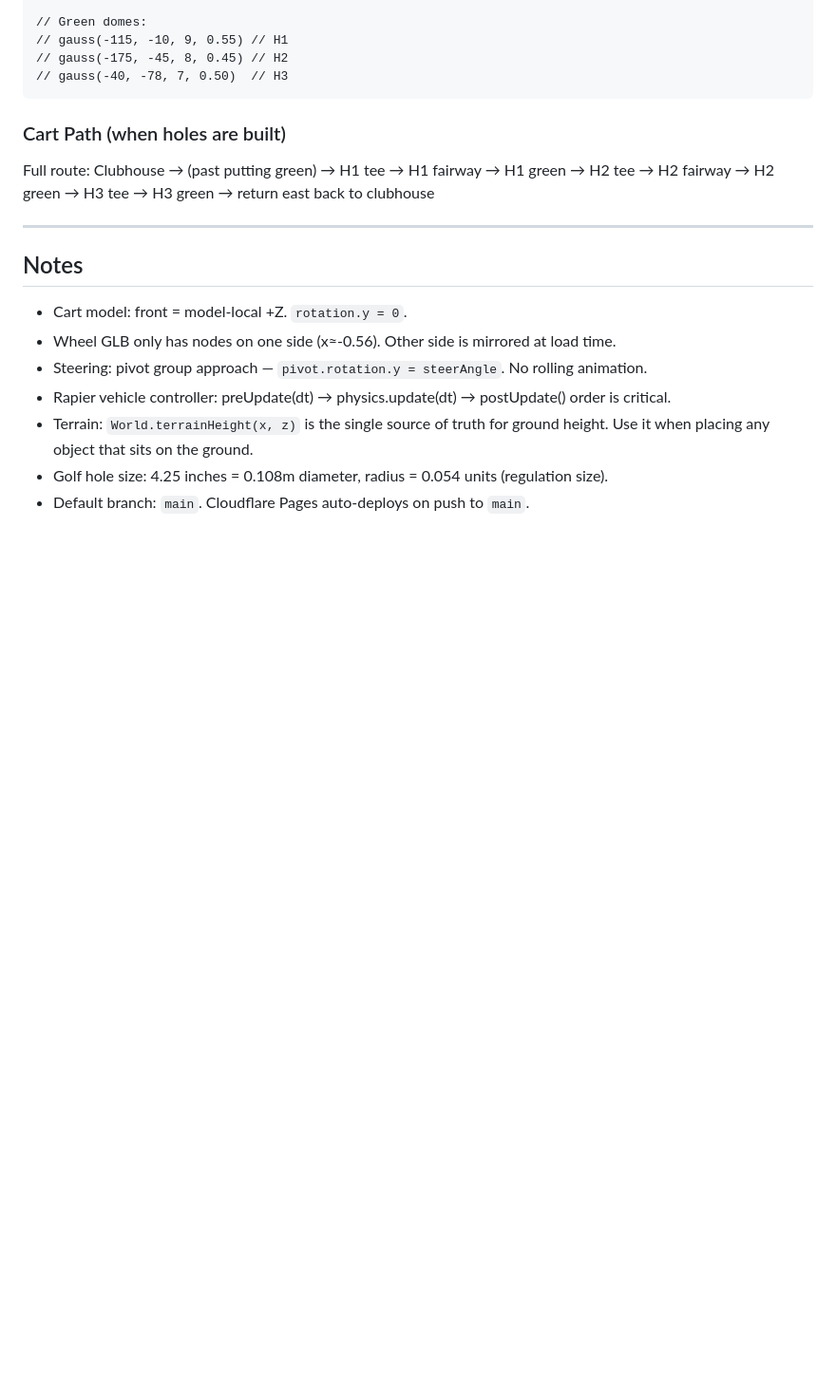
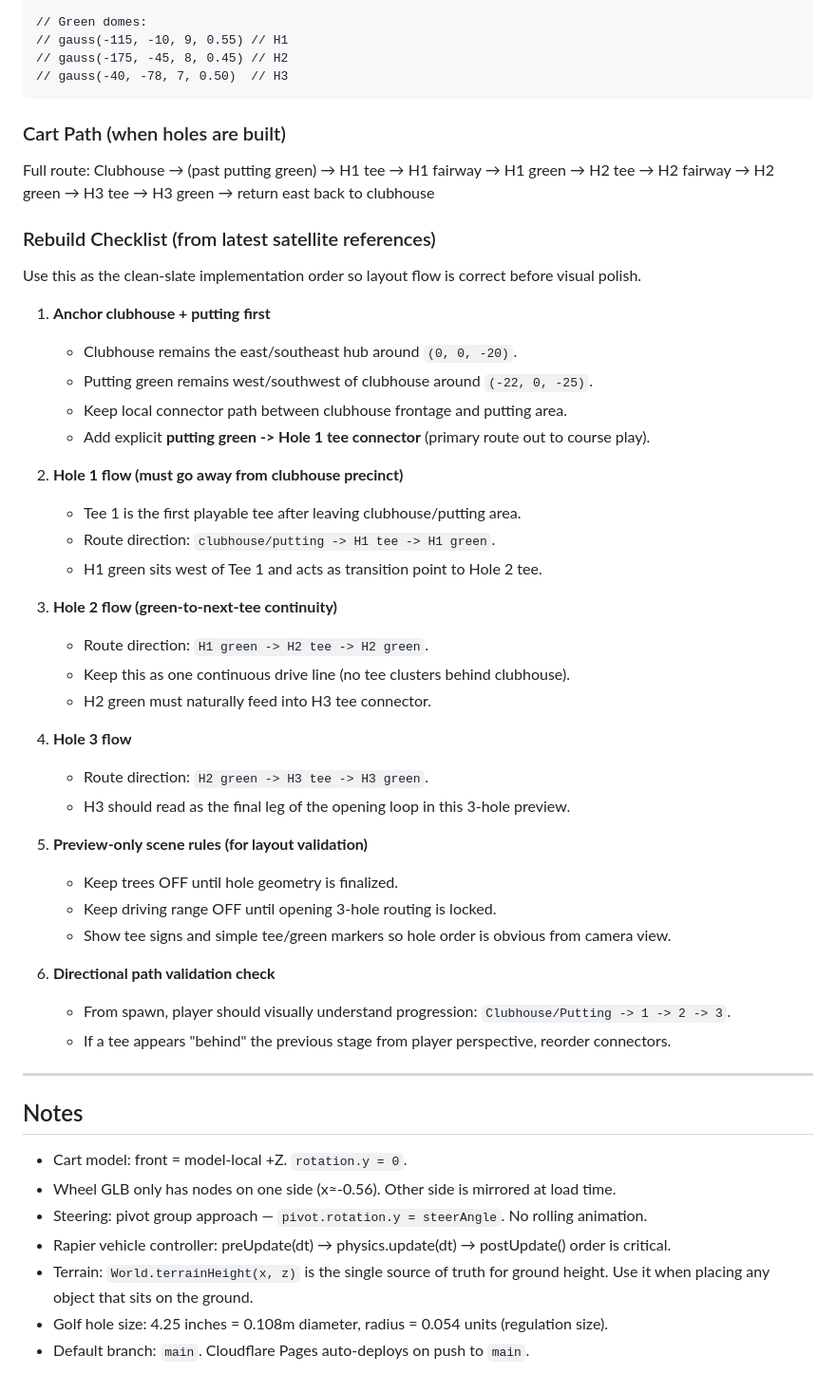
Before and after one commit to garyobrien92/gary-obrien, a Markdown page: PLAN.md, the part around the change. Shown at 95% size. Drawn GitHub-style; blank space fills up the shorter version.

Commit message:
chore: update layout rebuild notes in plan
Clean up the tech stack section formatting and add a satellite-based rebuild checklist that makes the putting-green-to-hole-1 connector explicit before implementing full hole flow.

Made-with: Cursor

```diff
--- a/PLAN.md
+++ b/PLAN.md
@@ -199,6 +199,40 @@ public/
 Full route: Clubhouse → (past putting green) → H1 tee → H1 fairway → H1 green
 → H2 tee → H2 fairway → H2 green → H3 tee → H3 green → return east back to clubhouse
 
+### Rebuild Checklist (from latest satellite references)
+
+Use this as the clean-slate implementation order so layout flow is correct before visual polish.
+
+1. **Anchor clubhouse + putting first**
+   - Clubhouse remains the east/southeast hub around `(0, 0, -20)`.
+   - Putting green remains west/southwest of clubhouse around `(-22, 0, -25)`.
+   - Keep local connector path between clubhouse frontage and putting area.
+   - Add explicit **putting green -> Hole 1 tee connector** (primary route out to course play).
+
+2. **Hole 1 flow (must go away from clubhouse precinct)**
+   - Tee 1 is the first playable tee after leaving clubhouse/putting area.
+   - Route direction: `clubhouse/putting -> H1 tee -> H1 green`.
+   - H1 green sits west of Tee 1 and acts as transition point to Hole 2 tee.
+
+3. **Hole 2 flow (green-to-next-tee continuity)**
+   - Route direction: `H1 green -> H2 tee -> H2 green`.
+   - Keep this as one continuous drive line (no tee clusters behind clubhouse).
+   - H2 green must naturally feed into H3 tee connector.
+
+4. **Hole 3 flow**
+   - Route direction: `H2 green -> H3 tee -> H3 green`.
+   - H3 should read as the final leg of the opening loop in this 3-hole preview.
+
+5. **Preview-only scene rules (for layout validation)**
+   - Keep trees OFF until hole geometry is finalized.
+   - Keep driving range OFF until opening 3-hole routing is locked.
+   - Show tee signs and simple tee/green markers so hole order is obvious from camera view.
+
+6. **Directional path validation check**
+   - From spawn, player should visually understand progression:
+     `Clubhouse/Putting -> 1 -> 2 -> 3`.
+   - If a tee appears "behind" the previous stage from player perspective, reorder connectors.
+
 ---
 
 ## Notes
```
